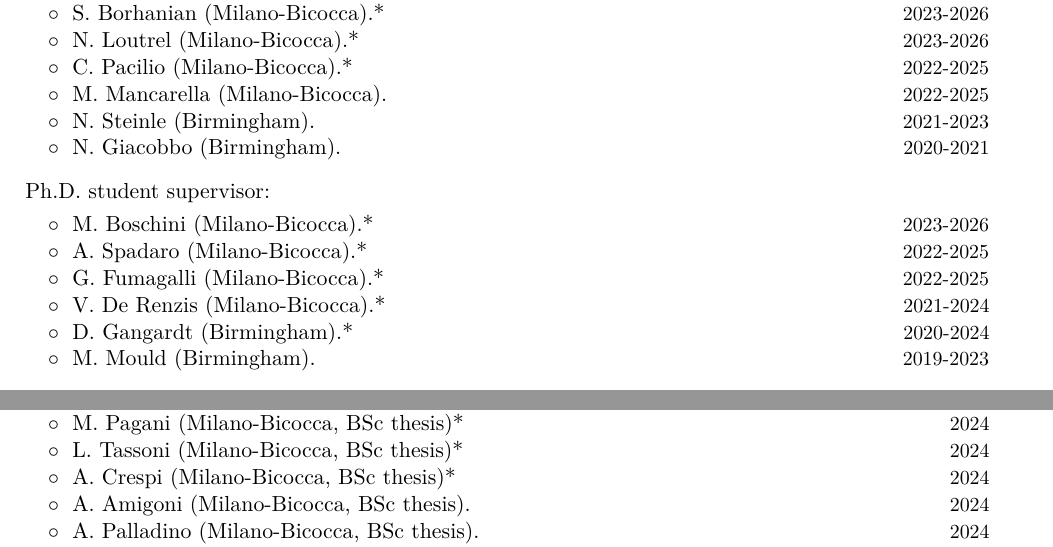
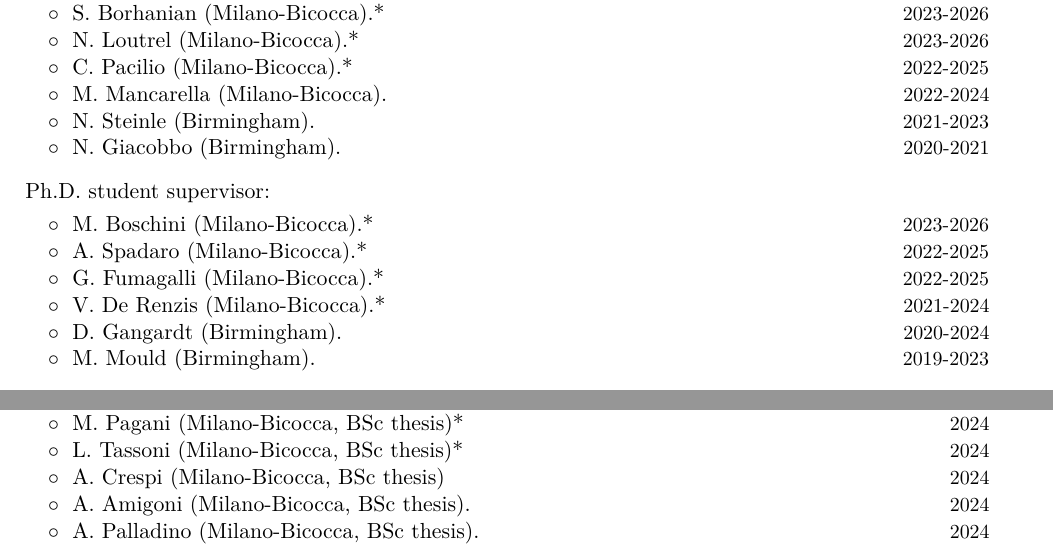
Before and after one commit to dgerosa/CV, a LaTeX CV (CV.tex): two parts of pages 3 and 4 of 21, joined at a grey line, cut so that both start at the same text. Compiled offline with XeLaTeX.

Commit message:
Generic update

```diff
--- a/CV.tex
+++ b/CV.tex
@@ -305,7 +305,7 @@
 \cvitemwithcomment{}{\hspace{0.4cm}$\circ\;$ C.~Pacilio (Milano-Bicocca).*}{2022-2025}
 \vspace{-0.1cm}
 %
-\cvitemwithcomment{}{\hspace{0.4cm}$\circ\;$ M.~Mancarella (Milano-Bicocca).}{2022-2025}
+\cvitemwithcomment{}{\hspace{0.4cm}$\circ\;$ M.~Mancarella (Milano-Bicocca).}{2022-2024}
 \vspace{-0.1cm}
 %
 \cvitemwithcomment{}{\hspace{0.4cm}$\circ\;$ N.~Steinle (Birmingham).}{2021-2023}
@@ -331,7 +331,7 @@
 \cvitemwithcomment{}{\hspace{0.4cm}$\circ\;$ V.~De Renzis (Milano-Bicocca).*}{2021-2024}
 \vspace{-0.1cm}
 %
-\cvitemwithcomment{}{\hspace{0.4cm}$\circ\;$ D.~Gangardt (Birmingham).*}{2020-2024}
+\cvitemwithcomment{}{\hspace{0.4cm}$\circ\;$ D.~Gangardt (Birmingham).}{2020-2024}
 \vspace{-0.1cm}
 %
 \cvitemwithcomment{}{\hspace{0.4cm}$\circ\;$ M.~Mould (Birmingham).}{2019-2023}
@@ -419,7 +419,7 @@
 \cvitemwithcomment{}{\hspace{0.4cm}$\circ\;$ L. Tassoni (Milano-Bicocca, BSc thesis)*}{2024}
 \vspace{-0.1cm}
 %
-\cvitemwithcomment{}{\hspace{0.4cm}$\circ\;$ A. Crespi (Milano-Bicocca, BSc thesis)*}{2024}
+\cvitemwithcomment{}{\hspace{0.4cm}$\circ\;$ A. Crespi (Milano-Bicocca, BSc thesis)}{2024}
 \vspace{-0.1cm}
 %
 \cvitemwithcomment{}{\hspace{0.4cm}$\circ\;$ A. Amigoni (Milano-Bicocca, BSc thesis).}{2024}
```
Also changed, not shown: CVshort.tex (+3 -3 lines).
